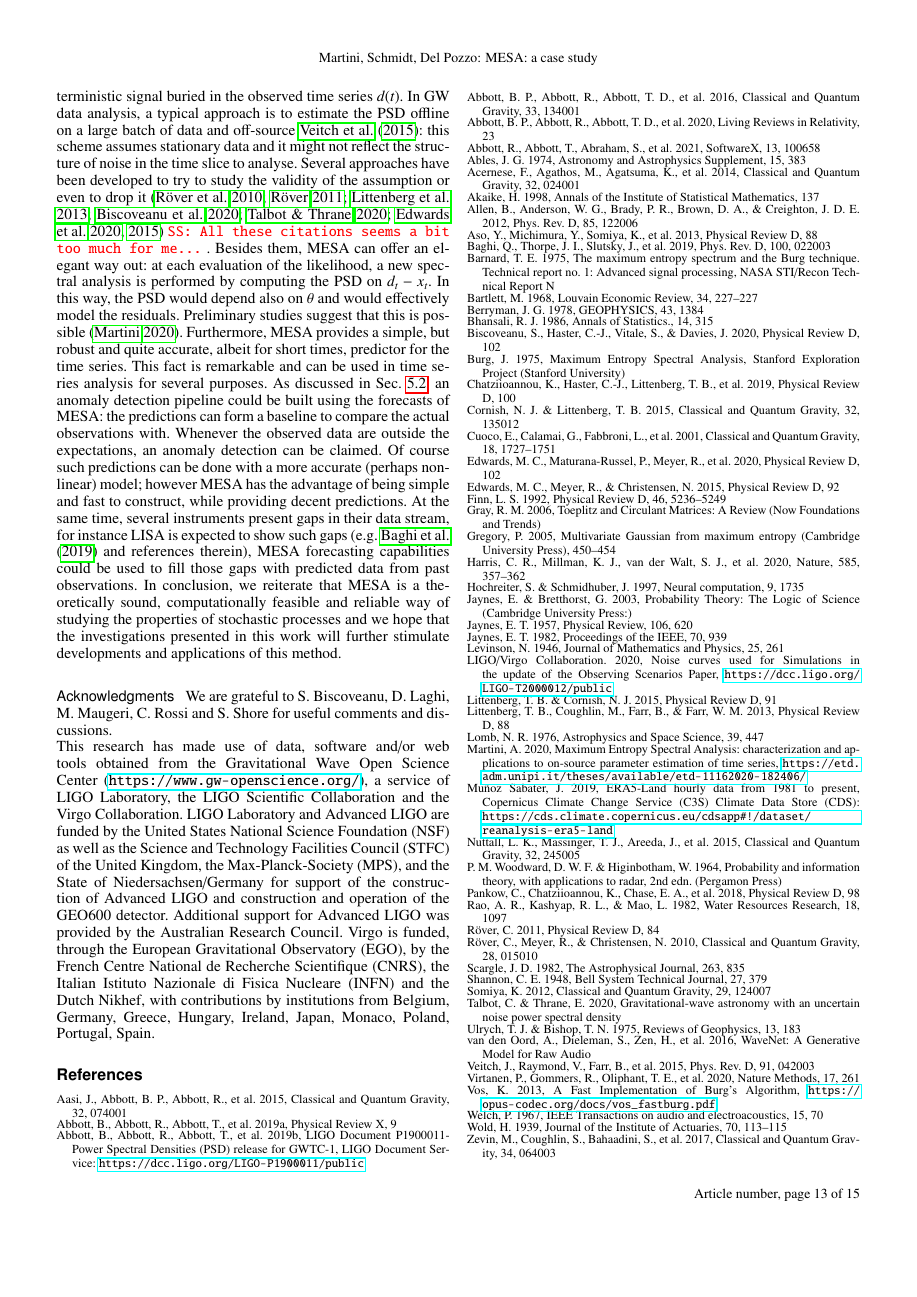
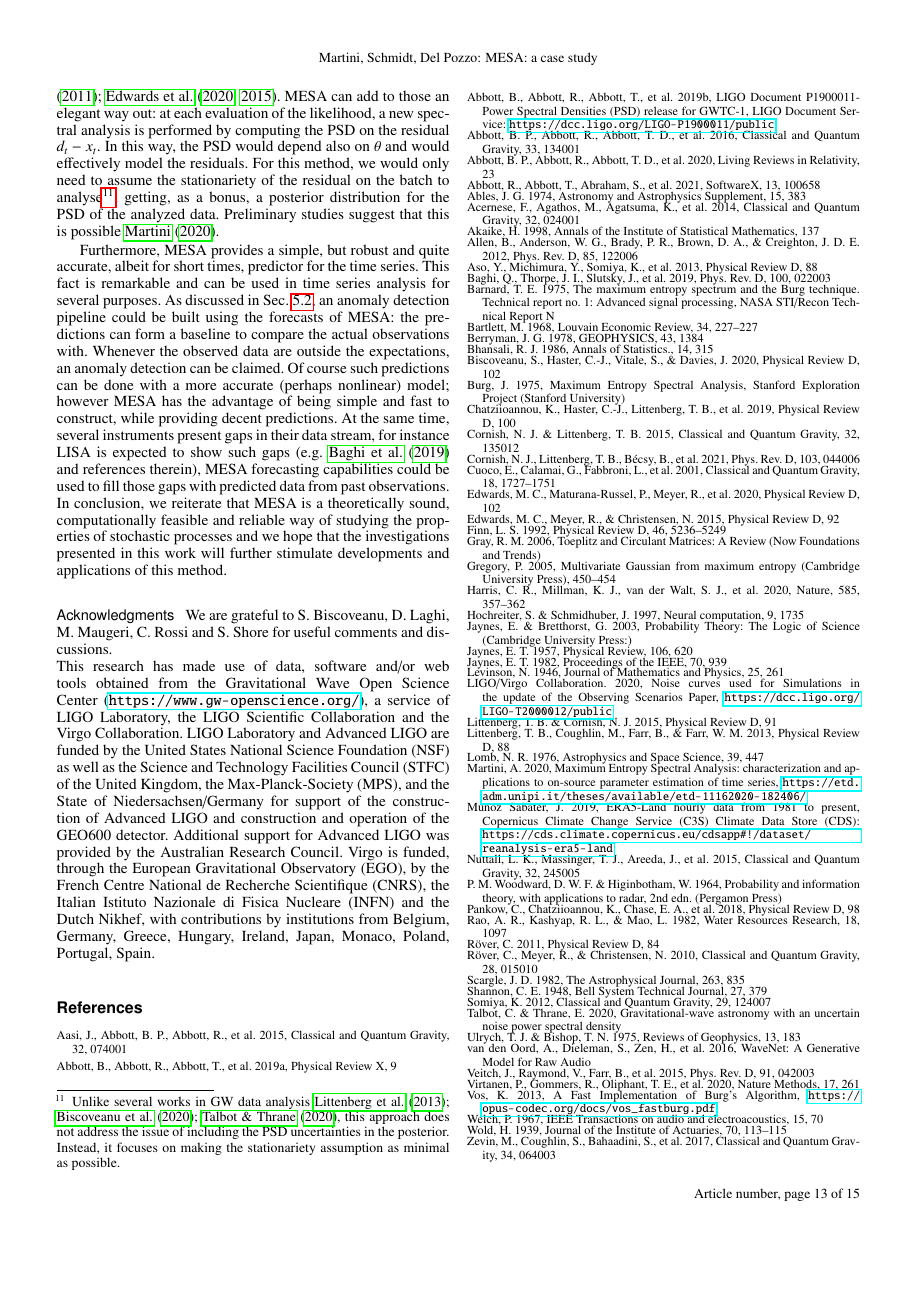
Before and after one commit to martini-alessandro/Maximum-Entropy-Spectrum, a LaTeX paper (paper/mesa.tex, which reads paper/Bibliography.bib): page 13 of 15. Compiled offline with pdfLaTeX.

Commit message:
Clarifications in conclusion

```diff
--- a/paper/Bibliography.bib
+++ b/paper/Bibliography.bib
@@ -785,3 +793,9 @@ pages={227–227}}
+    volume = "103",
+    number = "4",
+    pages = "044006",
+    year = "2021"
+}
+
 @article{Chatziioannou_2019,
    title={Noise spectral estimation methods and their impact on gravitational wave measurement of compact binary mergers},
    volume={100},
--- a/paper/mesa.tex
+++ b/paper/mesa.tex
@@ -669,9 +670,19 @@ This is possible whenever the log-likelihood of the model for a time series take
 	\log\mathcal{L}(d_t | \theta) \propto  -\frac{1}{2} \frac{(\tilde{d}(f)- \tilde{x}(f;\theta))^2}{S(f)} - \frac{1}{2}\log\left[\int  df\,S(f)\right]
 \end{equation}
 where $\tilde{\hphantom{a}}$ denotes the Fourier transform and the signal model $x(t;\theta)$, dependent on some parameter $\theta$, is a prediction for a deterministic signal buried in the observed time series $d(t)$.
-In GW data analysis, a typical approach is to estimate the PSD offline on a large batch of data and off-source \cite{lalinference}: this scheme assumes stationary data and it might not reflect the structure of noise in the time slice to analyse.
-Several approaches have been developed to try to study the validity of the assumption or even to drop it \citep{R_ver_2010, R_ver_2011, Littenberg_2013, Biscoveanu_2020, talbot2020gravitationalwave, Edwards_2020, Edwards_2015} \sschmidt{All these citations seems a bit too much for me...}.
-Besides them, MESA can offer an elegant way out: at each evaluation of the likelihood, a new spectral analysis is performed by computing the PSD on $d_t-x_t$. In this way, the PSD would depend also on $\theta$ and would effectively model the residuals. Preliminary studies suggest that this is possible~\citep{martini_thesis}. Furthermore, MESA provides a simple, but robust and quite accurate, albeit for short times, predictor for the time series. This fact is remarkable and can be used in time series analysis for several purposes. As discussed in Sec.~\ref{sec:LIGO_forecasting}, an anomaly detection pipeline could be built using the forecasts of MESA: the predictions can form a baseline to compare the actual observations with. Whenever the observed data are outside the expectations, an anomaly detection can be claimed. Of course such predictions can be done with a more accurate (perhaps nonlinear) model; however MESA has the advantage of being simple and fast to construct, while providing decent predictions. At the same time, several instruments present gaps in their data stream, for instance LISA is expected to show such gaps~(e.g. \citet{lisa_gaps} and references therein), MESA forecasting capabilities could be used to fill those gaps with predicted data from past observations. In conclusion, we reiterate that MESA is a theoretically sound, computationally feasible and reliable way of studying the properties of stochastic processes and we hope that the investigations presented in this work will further stimulate developments and applications of this method.
+In GW data analysis, a typical approach is to estimate the PSD offline on a large batch of data and off-source \cite{lalinference}: this scheme assumes {\it stationary data} on long timescale and it might not reflect the structure of the noise in the time slice to analyse.
+Some alternatives exist for dropping this assumption and modifying the likelihood accordingly \cite{R_ver_2010, R_ver_2011, Edwards_2020, Edwards_2015}.
+MESA can add to those an elegant way out: at each evaluation of the likelihood, a new spectral analysis is performed by computing the PSD on the residual $d_t-x_t$.
+In this way, the PSD would depend also on $\theta$ and would effectively model the residuals. For this method, we would only need to assume the stationariety of the residual on the batch to analyse\footnote{
+Unlike several works in GW data analysis \cite{Littenberg_2013, Biscoveanu_2020, talbot2020gravitationalwave}, this approach does not address the issue of including the PSD uncertainties in the posterior. Instead, it focuses on making the stationariety assumption as minimal as possible.
+}, getting, as a bonus, a posterior distribution for the PSD of the analyzed data.
+Preliminary studies suggest that this is possible~\cite{martini_thesis}.
+
+%Several approaches have been developed to try to study the validity of the assumption or even to drop it \cite{R_ver_2010, R_ver_2011, Littenberg_2013, Biscoveanu_2020, talbot2020gravitationalwave, Edwards_2020, Edwards_2015} \sschmidt{All these citations seems a bit too much for me...}.
+%Besides them, MESA can offer an elegant way out: at each evaluation of the likelihood, a new spectral analysis is performed by computing the PSD on $d_t-x_t$.
+%In this way, the PSD would depend also on $\theta$ and would effectively model the residuals. Preliminary studies suggest that this is possible~\cite{martini_thesis}.
+
+Furthermore, MESA provides a simple, but robust and quite accurate, albeit for short times, predictor for the time series. This fact is remarkable and can be used in time series analysis for several purposes. As discussed in Sec.~\ref{sec:LIGO_forecasting}, an anomaly detection pipeline could be built using the forecasts of MESA: the predictions can form a baseline to compare the actual observations with. Whenever the observed data are outside the expectations, an anomaly detection can be claimed. Of course such predictions can be done with a more accurate (perhaps nonlinear) model; however MESA has the advantage of being simple and fast to construct, while providing decent predictions. At the same time, several instruments present gaps in their data stream, for instance LISA is expected to show such gaps~(e.g. \citet{lisa_gaps} and references therein), MESA forecasting capabilities could be used to fill those gaps with predicted data from past observations. In conclusion, we reiterate that MESA is a theoretically sound, computationally feasible and reliable way of studying the properties of stochastic processes and we hope that the investigations presented in this work will further stimulate developments and applications of this method.
 
 \paragraph{Acknowledgments}
 We are grateful to S.~Biscoveanu, D.~Laghi, M.~Maugeri, C.~Rossi and S.~Shore for useful comments and discussions.\\
```
Also changed, not shown: paper/Bibliography.bib (8 more changed lines), paper/mesa.tex (7 more changed lines).
